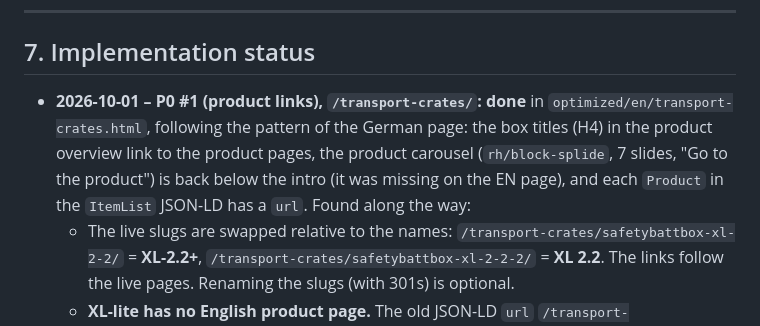
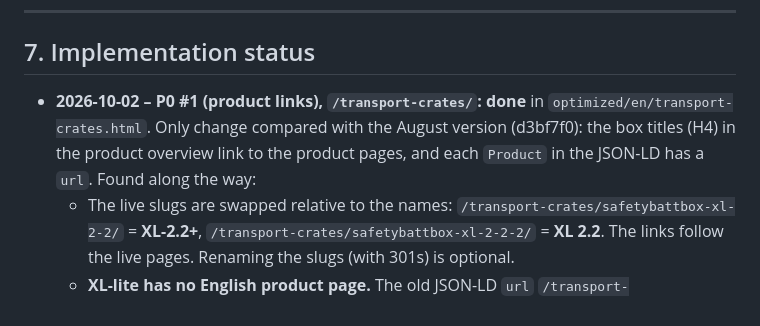
Before and after one commit to UberanMino/geologbatt, a Markdown page: notes/geo-analysis-com-hardware-2026-10-01.md, the part around the change. Drawn GitHub-style.

Commit message:
Update implementation status in analysis note
Co-Authored-By: Claude Opus 5.5 <noreply@anthropic.com>
Claude-Session: https://claude.ai/code/session_01ABPUa6KzFeR3YTaKVE7pYs

```diff
--- a/notes/geo-analysis-com-hardware-2026-10-01.md
+++ b/notes/geo-analysis-com-hardware-2026-10-01.md
@@ -267,11 +267,10 @@ pro-equip.co.uk, unimac.co.uk, empteezy.co.uk, kingfisherdirect.co.uk.
 
 ## 7. Implementation status
 
-- **2026-10-01 – P0 #1 (product links), `/transport-crates/`: done** in
-  `optimized/en/transport-crates.html`, following the pattern of the German page: the box
-  titles (H4) in the product overview link to the product pages, the product carousel
-  (`rh/block-splide`, 7 slides, "Go to the product") is back below the intro (it was missing on
-  the EN page), and each `Product` in the `ItemList` JSON-LD has a `url`. Found along the way:
+- **2026-10-02 – P0 #1 (product links), `/transport-crates/`: done** in
+  `optimized/en/transport-crates.html`. Only change compared with the August version (d3bf7f0): the
+  box titles (H4) in the product overview link to the product pages, and each `Product` in the
+  JSON-LD has a `url`. Found along the way:
   - The live slugs are swapped relative to the names: `/transport-crates/safetybattbox-xl-2-2/` =
     **XL-2.2+**, `/transport-crates/safetybattbox-xl-2-2-2/` = **XL 2.2**. The links follow the live
     pages. Renaming the slugs (with 301s) is optional.
```
